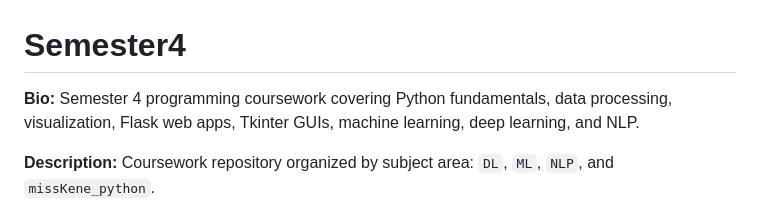
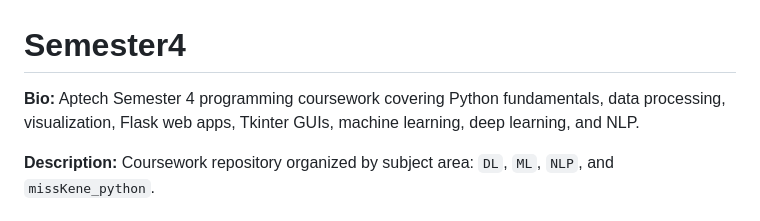
Before and after one commit to osayemii/Semester4, a Markdown page: README.md, the part around the change. Rendered like a GitHub page.

Commit message:
Add Aptech school name to README

```diff
--- a/README.md
+++ b/README.md
@@ -1,6 +1,6 @@
 # Semester4
 
-**Bio:** Semester 4 programming coursework covering Python fundamentals, data processing, visualization, Flask web apps, Tkinter GUIs, machine learning, deep learning, and NLP.
+**Bio:** Aptech Semester 4 programming coursework covering Python fundamentals, data processing, visualization, Flask web apps, Tkinter GUIs, machine learning, deep learning, and NLP.
 
 **Description:** Coursework repository organized by subject area: `DL`, `ML`, `NLP`, and `missKene_python`.
 
```
